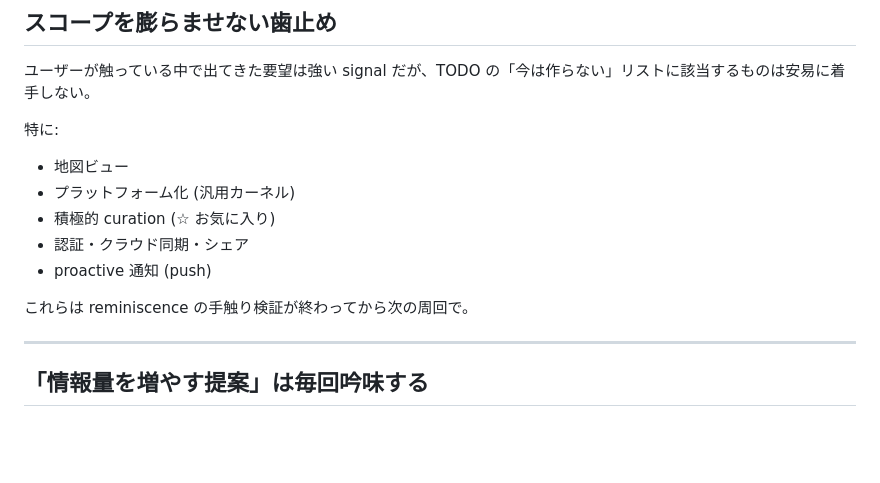
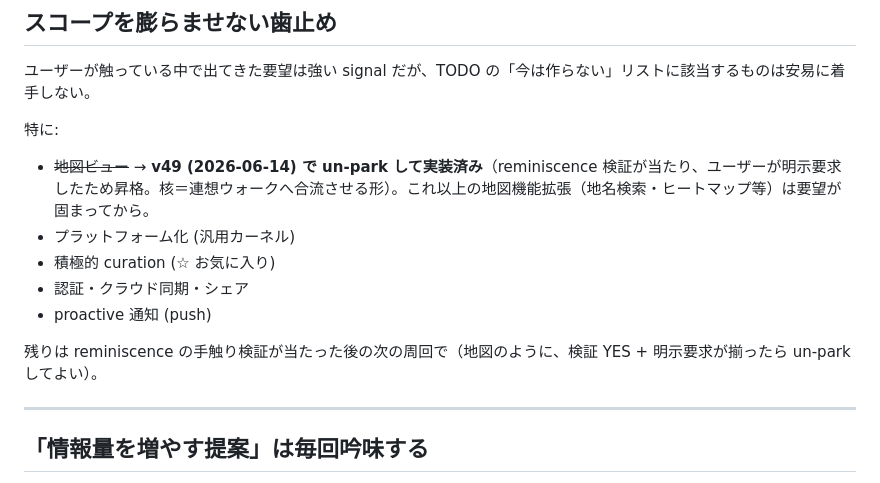
Before and after one commit to yutsutke/photo-memory-spike, a Markdown page: CLAUDE.md, the part around the change. GitHub-like rendering; blank space fills up the shorter version.

Commit message:
docs: スコープ歯止めリストの地図ビューを実装済みに更新 (v49 反映)
Co-Authored-By: Claude Opus 4.8 (1M context) <noreply@anthropic.com>

```diff
--- a/CLAUDE.md
+++ b/CLAUDE.md
@@ -123,13 +123,13 @@ README.md               # 外向き説明、ほぼ更新しない
 ユーザーが触っている中で出てきた要望は強い signal だが、TODO の「今は作らない」リストに該当するものは安易に着手しない。
 
 特に:
-- 地図ビュー
+- ~~地図ビュー~~ → **v49 (2026-06-14) で un-park して実装済み**（reminiscence 検証が当たり、ユーザーが明示要求したため昇格。核＝連想ウォークへ合流させる形）。これ以上の地図機能拡張（地名検索・ヒートマップ等）は要望が固まってから。
 - プラットフォーム化 (汎用カーネル)
 - 積極的 curation (☆ お気に入り)
 - 認証・クラウド同期・シェア
 - proactive 通知 (push)
 
-これらは reminiscence の手触り検証が終わってから次の周回で。
+残りは reminiscence の手触り検証が当たった後の次の周回で（地図のように、検証 YES + 明示要求が揃ったら un-park してよい）。
 
 ---
 
```
